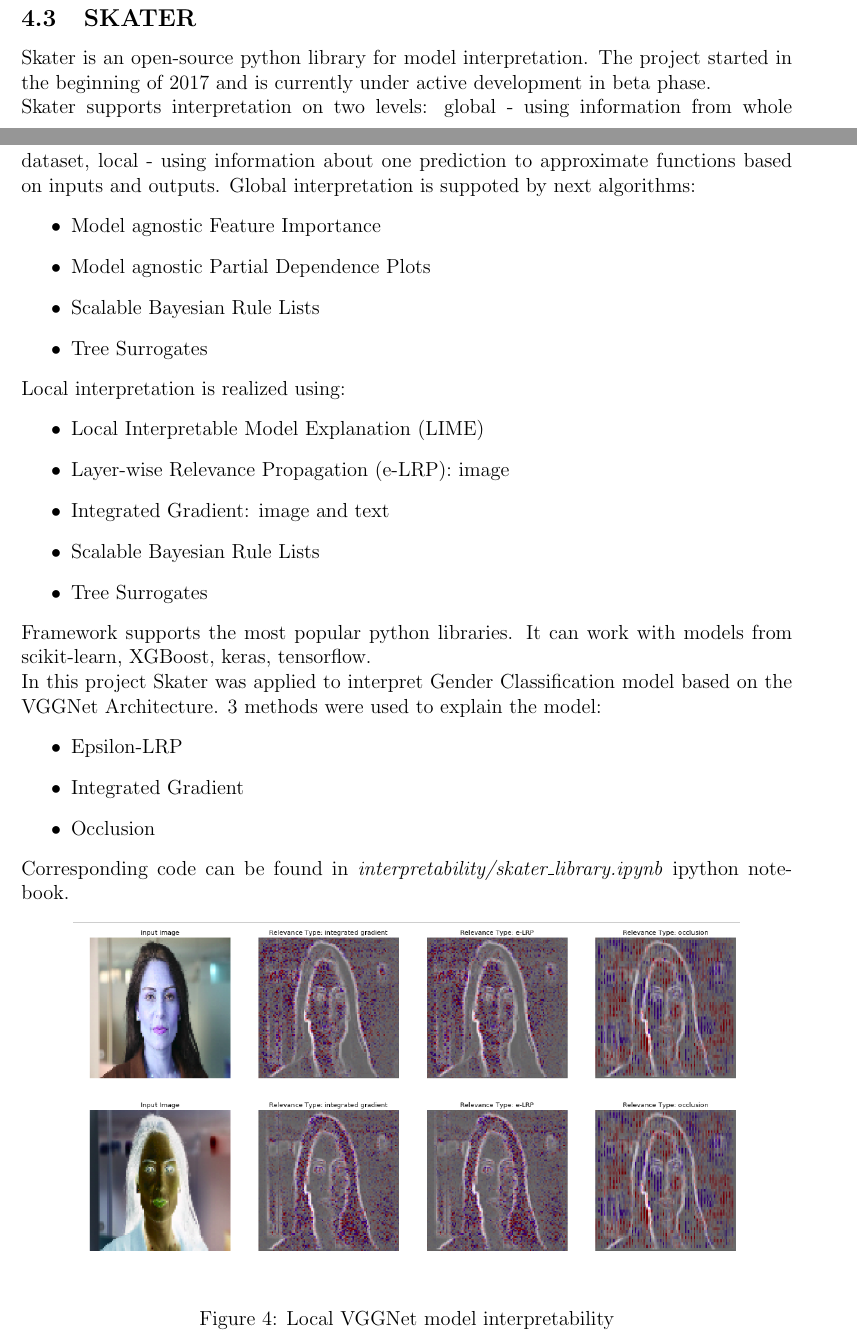
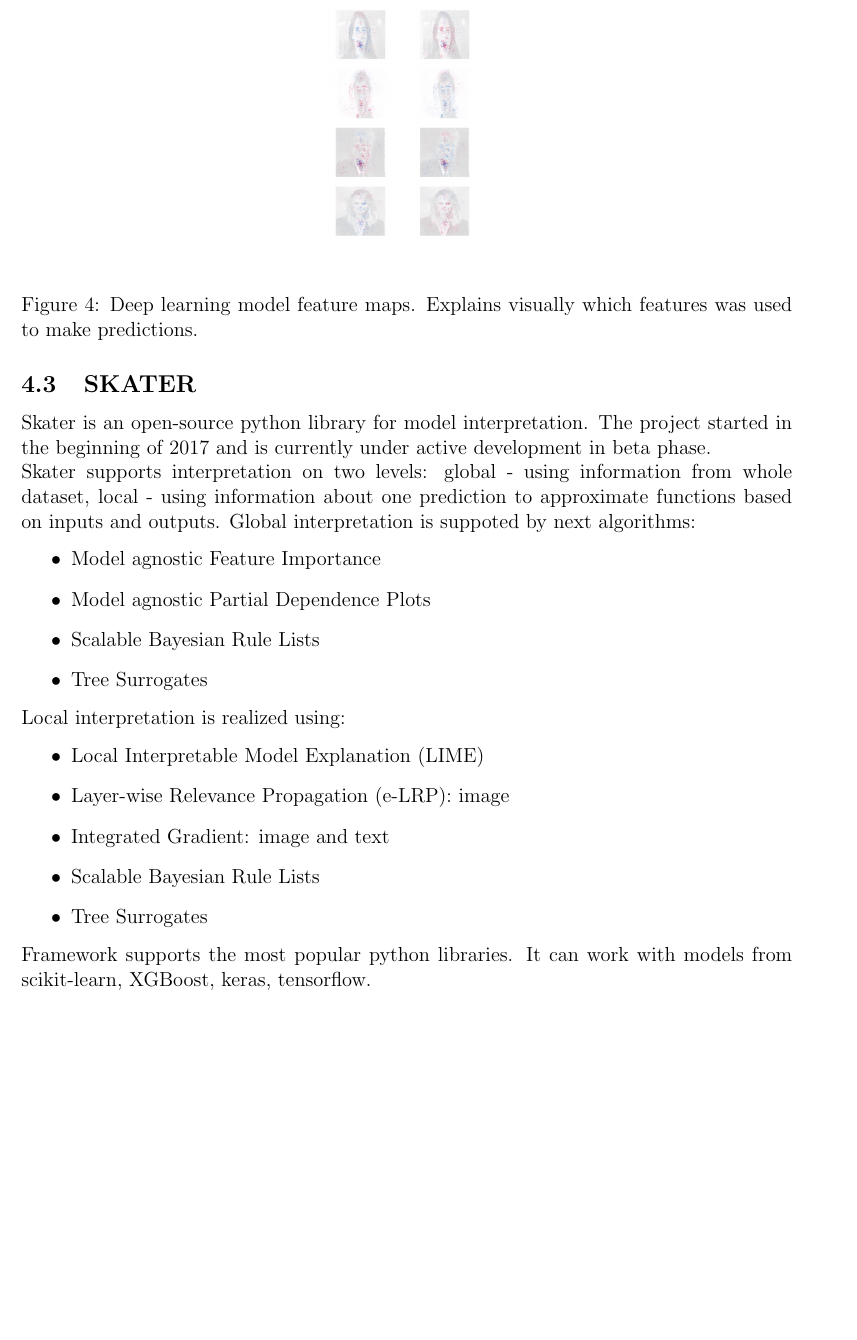
Before and after one commit to costefan/resp-ds-2019, a LaTeX document (Report/project.tex): two parts of pages 4 and 5 of 7 before the commit and part of page 5 of 7 after it, the two joined at a grey line, cut at the place of the change, the shorter picture padded with empty space. Compiled offline with pdfLaTeX.

Commit message:
added deep learning shap to report

```diff
--- a/Report/project.tex
+++ b/Report/project.tex
@@ -170,6 +170,12 @@ Library has ability to build dependence plots. For example we can look at the mo
 \caption{Example of dependence plot for scoring task.}
 \end{figure}
 
+\begin{figure}[!htb]
+\centering
+\includegraphics[height=5cm]{shap_ex4.png}\\[0.5cm]
+\caption{Deep learning model feature maps. Explains visually which features was used to make predictions.}
+\end{figure}
+\newpage
 \subsection{SKATER}
 Skater is an open-source python library for model interpretation. The project started in the beginning of 2017 and is currently under active development in beta phase. \\
 Skater supports interpretation on two levels: global - using information from whole dataset, local - using information about one prediction to approximate functions based on inputs and outputs. Global interpretation is suppoted by next algorithms:
@@ -187,19 +193,7 @@ Local interpretation is realized using:
     \item Scalable Bayesian Rule Lists
     \item Tree Surrogates
 \end{itemize}
-Framework supports the most popular python libraries. It can work with models from scikit-learn, XGBoost, keras, tensorflow. \\
-In this project Skater was applied to interpret Gender Classification model based on the VGGNet Architecture. 3 methods were used to explain the model:
-\begin{itemize}
-    \item Epsilon-LRP
-    \item Integrated Gradient
-    \item Occlusion
-\end{itemize}
-Corresponding code can be found in \textit{interpretability/skater\textunderscore library.ipynb} ipython notebook.
-\begin{figure}[!htb]
-\centering
-\includegraphics[height=7cm]{skater_ex1.png}\\[0.5cm]
-\caption{Local VGGNet model interpretability}
-\end{figure}
+Framework supports the most popular python libraries. It can work with models from scikit-learn, XGBoost, keras, tensorflow.
 
 \section{Results}
 \textbf{WE CAN EITHER GROUP THE RESULTS BY TASKS OF BY MODELS}
```
Also changed, not shown: Report/shap_ex4.png (added), 1 other file.
